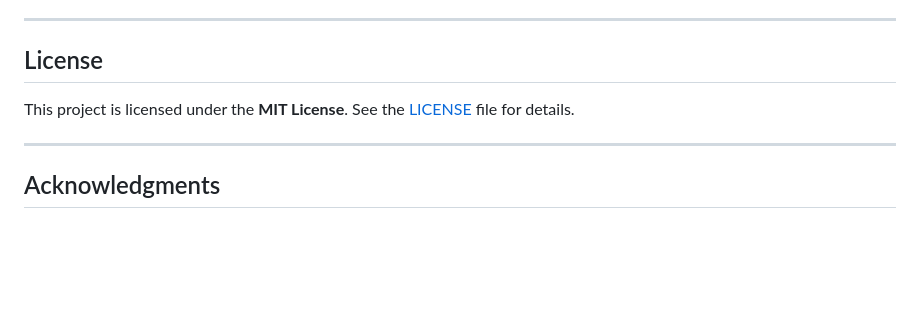
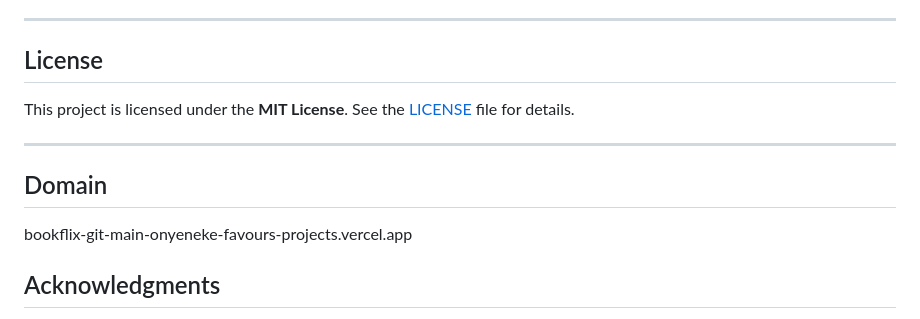
Before and after one commit to onlyfave/Bookflix, a Markdown page: README.md, the part around the change. GitHub-like rendering; blank space fills up the shorter version.

```diff
--- a/README.md
+++ b/README.md
@@ -152,6 +152,11 @@ This project is licensed under the **MIT License**. See the [LICENSE](LICENSE) f
 
 ---
 
+## Domain
+
+bookflix-git-main-onyeneke-favours-projects.vercel.app
+
+
 ## Acknowledgments
 
 - **Placeholder.com**: For providing placeholder images.
```
